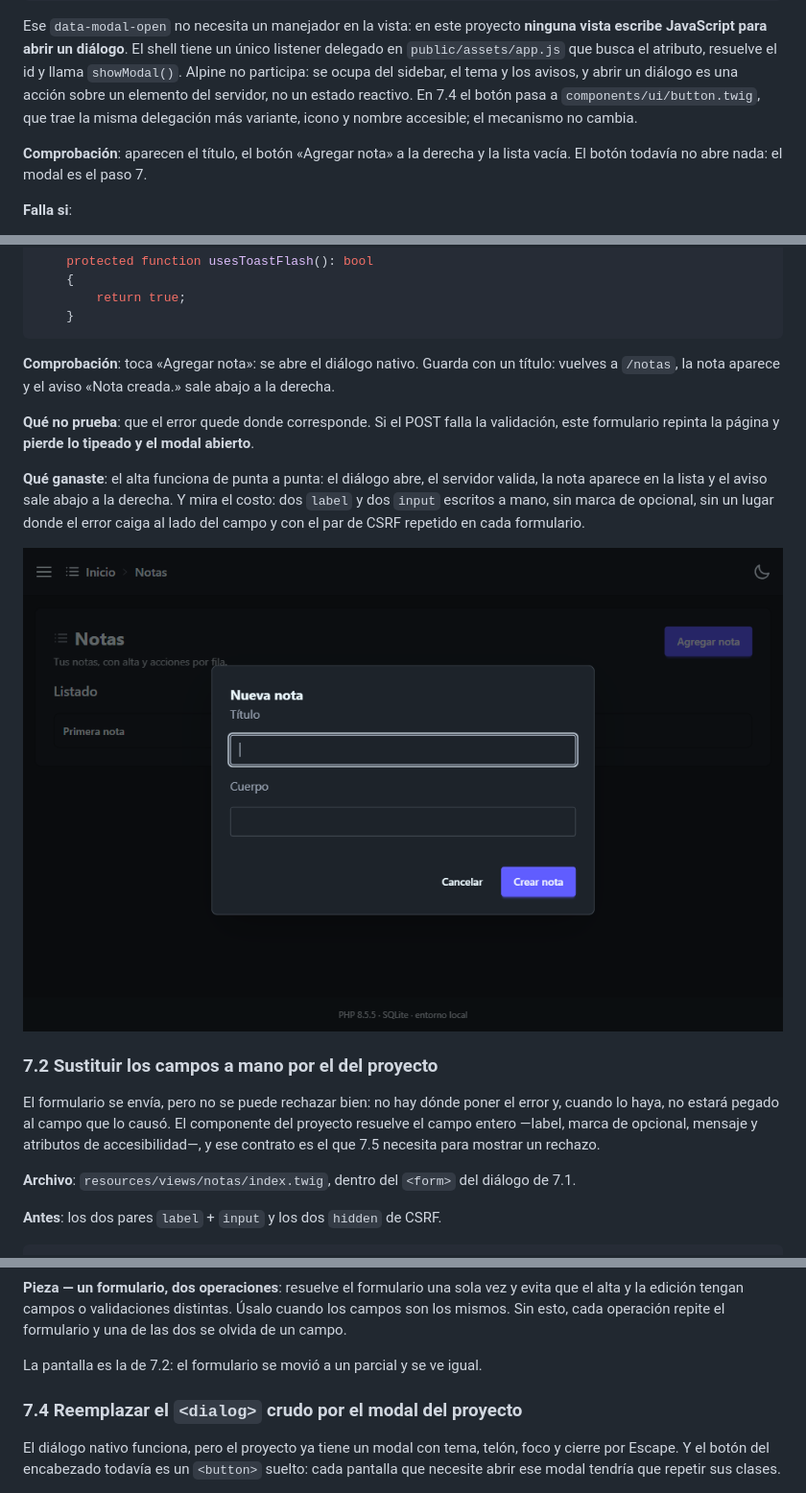
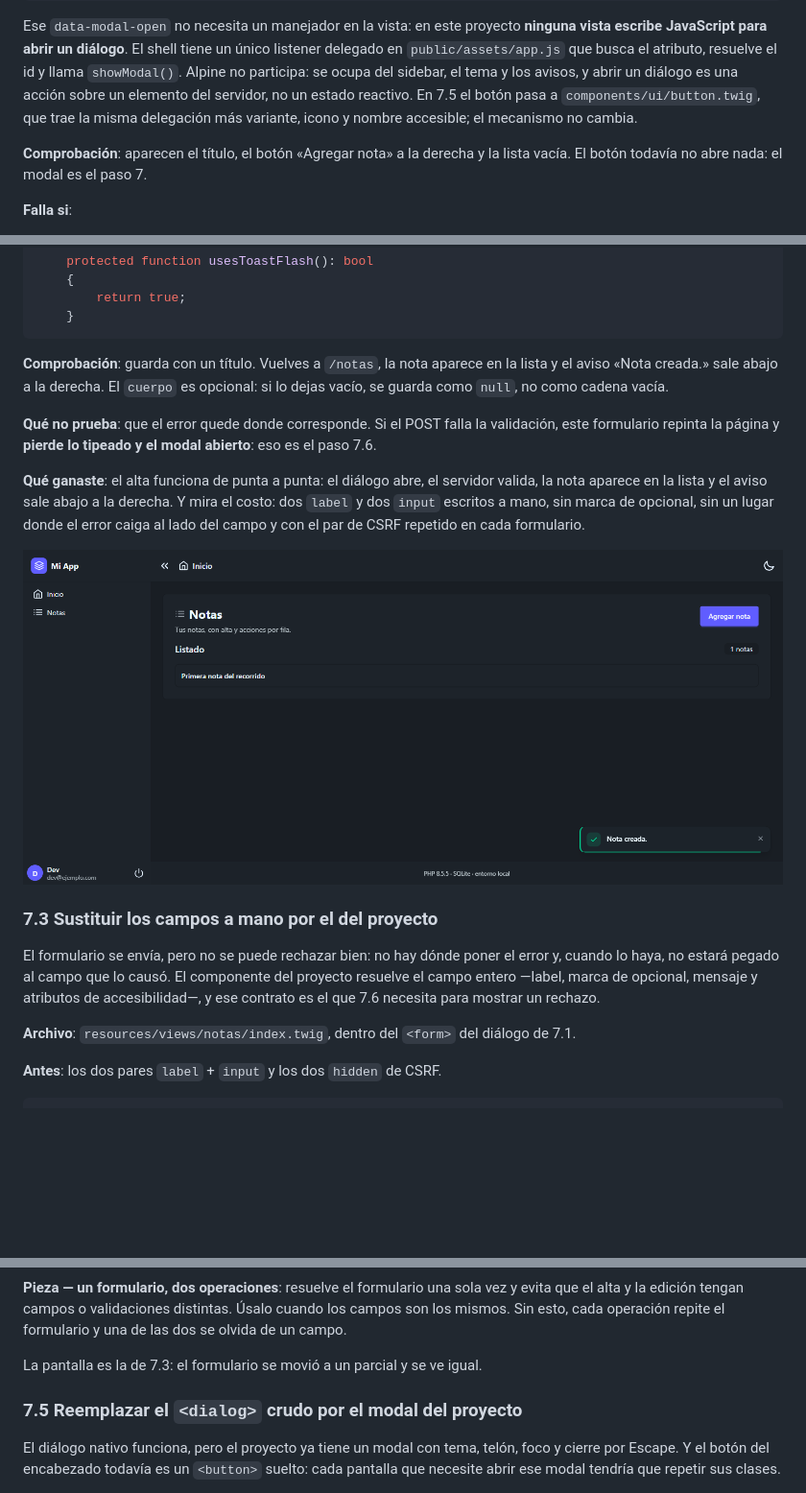
Before and after one commit to szchmausser/slim4-homemade-framework, a Markdown page: tutorial-crud.md, 3 parts joined by grey strips. Shown at 96% size. Drawn GitHub-style; pictures changed too: tutorial-crud-images/07-2-guardada.png (added); blank space fills up the shorter version.

````diff
--- a/tutorial-crud.md
+++ b/tutorial-crud.md
@@ -1025,7 +1025,7 @@ Ese `data-modal-open` no necesita un manejador en la vista: en este proyecto **n
 JavaScript para abrir un diálogo**. El shell tiene un único listener delegado en `public/assets/app.js`
 que busca el atributo, resuelve el id y llama `showModal()`. Alpine no participa: se ocupa del sidebar,
 el tema y los avisos, y abrir un diálogo es una acción sobre un elemento del servidor, no un estado
-reactivo. En 7.4 el botón pasa a `components/ui/button.twig`, que trae la misma delegación más
+reactivo. En 7.5 el botón pasa a `components/ui/button.twig`, que trae la misma delegación más
 variante, icono y nombre accesible; el mecanismo no cambia.
 
 **Comprobación**: aparecen el título, el botón «Agregar nota» a la derecha y la lista vacía. El botón
@@ -1380,24 +1394,25 @@ Y para que el aviso llegue en una pantalla con redirect, el controlador opta por
     }
 ```
 
-**Comprobación**: toca «Agregar nota»: se abre el diálogo nativo. Guarda con un título: vuelves a
-`/notas`, la nota aparece y el aviso «Nota creada.» sale abajo a la derecha.
-
-**Qué no prueba**: que el error quede donde corresponde. Si el POST falla la validación, este
-formulario repinta la página y **pierde lo tipeado y el modal abierto**.
+**Comprobación**: guarda con un título. Vuelves a `/notas`, la nota aparece en la lista y el aviso
+«Nota creada.» sale abajo a la derecha. El `cuerpo` es opcional: si lo dejas vacío, se guarda como
+`null`, no como cadena vacía.
+
+**Qué no prueba**: que el error quede donde corresponde. Si el POST falla la validación, este formulario
+repinta la página y **pierde lo tipeado y el modal abierto**: eso es el paso 7.6.
 
 **Qué ganaste**: el alta funciona de punta a punta: el diálogo abre, el servidor valida, la nota aparece
 en la lista y el aviso sale abajo a la derecha. Y mira el costo: dos `label` y dos `input` escritos a
 mano, sin marca de opcional, sin un lugar donde el error caiga al lado del campo y con el par de CSRF
 repetido en cada formulario.
 
-![El diálogo nativo, abierto desde el botón](tutorial-crud-images/07-1-dialogo-nativo.png)
-
-### 7.2 Sustituir los campos a mano por el del proyecto
+![Después de guardar: la nota en la lista y el aviso de éxito](tutorial-crud-images/07-2-guardada.png)
+
+### 7.3 Sustituir los campos a mano por el del proyecto
 
 El formulario se envía, pero no se puede rechazar bien: no hay dónde poner el error y, cuando lo haya, no
 estará pegado al campo que lo causó. El componente del proyecto resuelve el campo entero —label, marca de
-opcional, mensaje y atributos de accesibilidad—, y ese contrato es el que 7.5 necesita para mostrar un
+opcional, mensaje y atributos de accesibilidad—, y ese contrato es el que 7.6 necesita para mostrar un
 rechazo.
 
 **Archivo**: `resources/views/notas/index.twig`, dentro del `<form>` del diálogo de 7.1.
@@ -1592,9 +1607,9 @@ un `<dialog>` armado a mano y el otro llama a `showModal()` por su cuenta. Eso e
 la edición tengan campos o validaciones distintas. Úsalo cuando los campos son los mismos. Sin esto,
 cada operación repite el formulario y una de las dos se olvida de un campo.
 
-La pantalla es la de 7.2: el formulario se movió a un parcial y se ve igual.
-
-### 7.4 Reemplazar el `<dialog>` crudo por el modal del proyecto
+La pantalla es la de 7.3: el formulario se movió a un parcial y se ve igual.
+
+### 7.5 Reemplazar el `<dialog>` crudo por el modal del proyecto
 
 El diálogo nativo funciona, pero el proyecto ya tiene un modal con tema, telón, foco y cierre por
 Escape. Y el botón del encabezado todavía es un `<button>` suelto: cada pantalla que necesite abrir ese
````
Also changed, not shown: other parts of tutorial-crud.md (+21 -7 lines).
